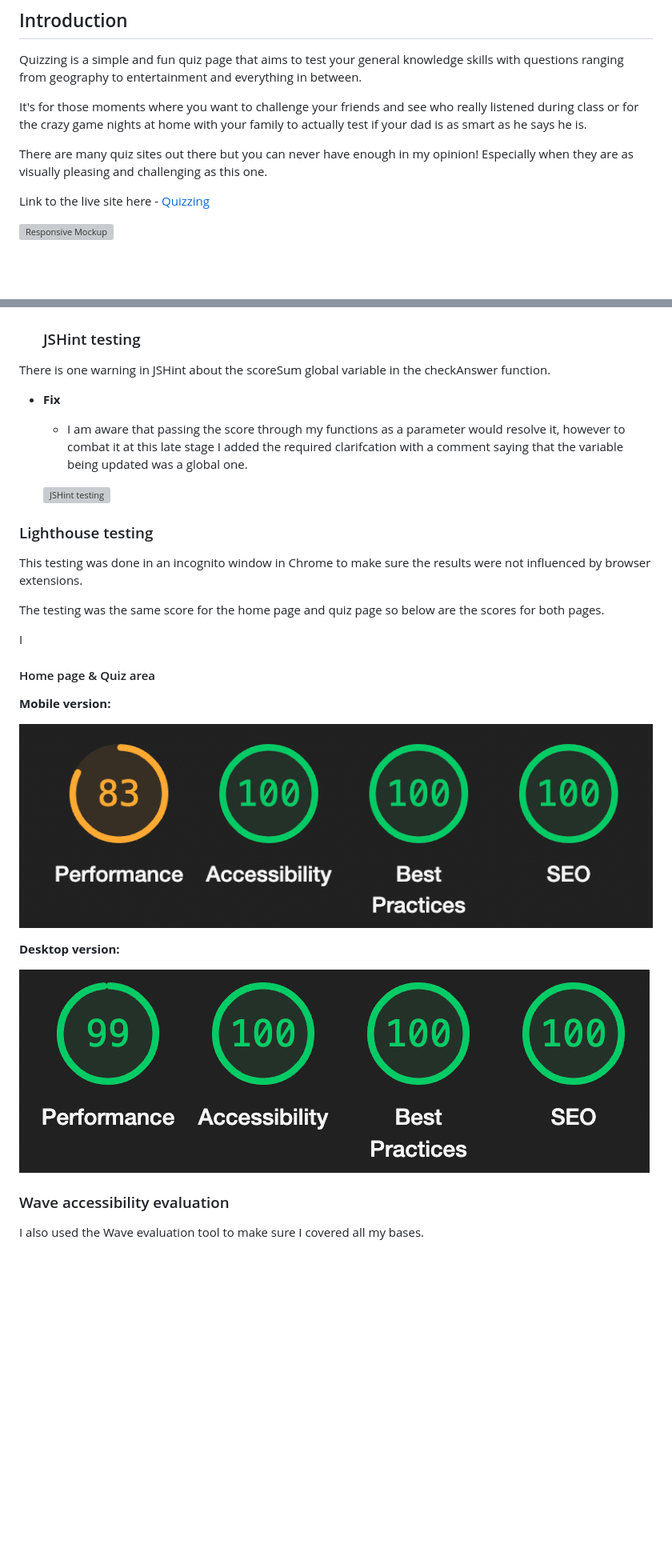
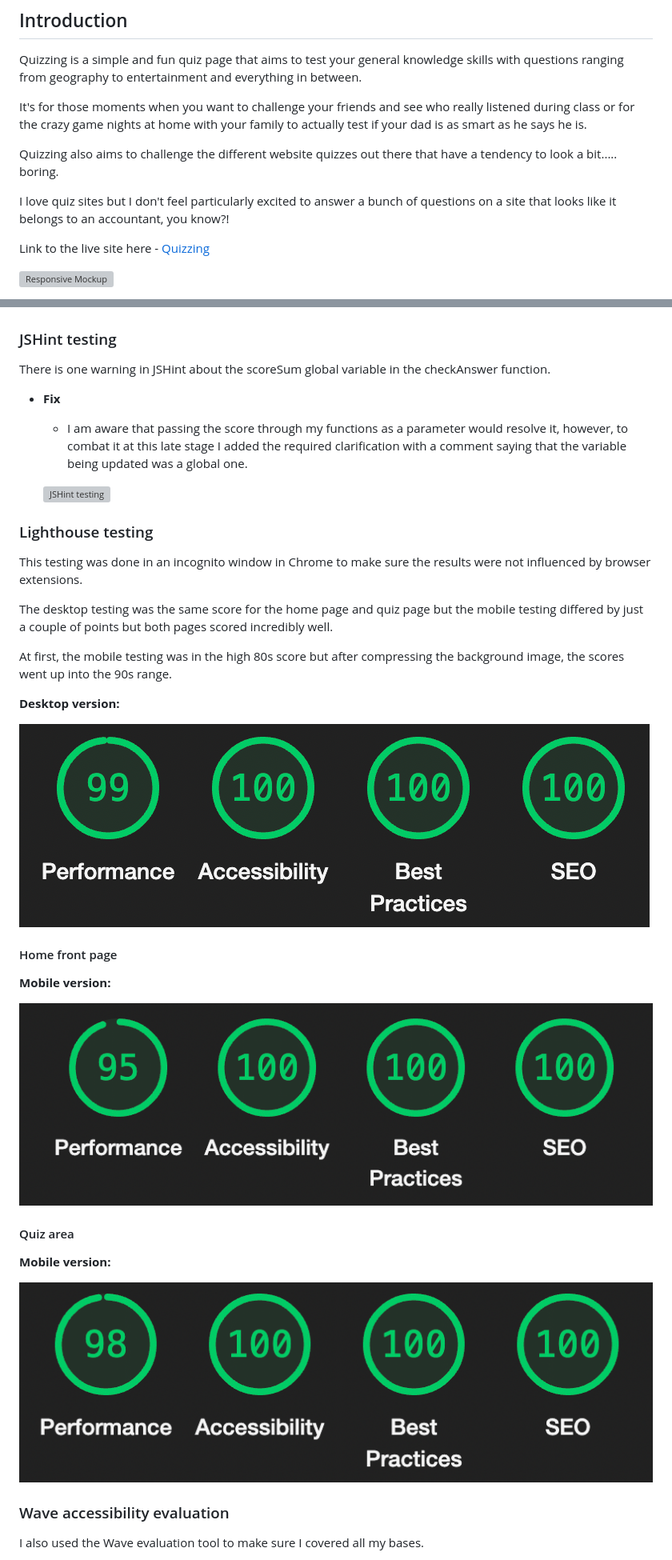
Before and after one commit to Mayamariaruth/quizzing, a Markdown page: README.md, 2 parts joined by grey strips. Shown: that part at 80% size. Drawn GitHub-style; pictures changed too: docs/screenshots/home-mobile.png (added), docs/screenshots/lighthouse-mobile.png (deleted), docs/screenshots/quiz-mobile.png (added); blank space fills up the shorter version; grey boxes are pictures that could not be loaded.

Commit message:
docs:add rest of content to readme and check grammar

```diff
--- a/README.md
+++ b/README.md
@@ -4,9 +4,11 @@
 
 Quizzing is a simple and fun quiz page that aims to test your general knowledge skills with questions ranging from geography to entertainment and everything in between.
 
-It's for those moments where you want to challenge your friends and see who really listened during class or for the crazy game nights at home with your family to actually test if your dad is as smart as he says he is.
+It's for those moments when you want to challenge your friends and see who really listened during class or for the crazy game nights at home with your family to actually test if your dad is as smart as he says he is.
 
-There are many quiz sites out there but you can never have enough in my opinion! Especially when they are as visually pleasing and challenging as this one.
+Quizzing also aims to challenge the different website quizzes out there that have a tendency to look a bit..... boring.
+
+I love quiz sites but I don't feel particularly excited to answer a bunch of questions on a site that looks like it belongs to an accountant, you know?!
 
 Link to the live site here - [Quizzing](https://mayamariaruth.github.io/quizzing/quiz.html)
 
@@ -141,11 +151,11 @@ I tested all the pages in the validators to make sure they all passed.
 - CSS
   - There were no errors present when passing through the official Jigsaw validator ![(Jigsaw) validator](docs/screenshots/css-validator.png)
 
-  ### JSHint testing
+### JSHint testing
 There is one warning in JSHint about the scoreSum global variable in the checkAnswer function.
 
 * **Fix**
-    * I am aware that passing the score through my functions as a parameter would resolve it, however to combat it at this late stage I added the required clarifcation with a comment saying that the variable being updated was a global one.
+    * I am aware that passing the score through my functions as a parameter would resolve it, however, to combat it at this late stage I added the required clarification with a comment saying that the variable being updated was a global one.
 
   ![JSHint testing](docs/screenshots/jshint.png)
 
@@ -153,19 +163,24 @@ There is one warning in JSHint about the scoreSum global variable in the checkAn
 
 This testing was done in an incognito window in Chrome to make sure the results were not influenced by browser extensions.
 
-The testing was the same score for the home page and quiz page so below are the scores for both pages.
+The desktop testing was the same score for the home page and quiz page but the mobile testing differed by just a couple of points but both pages scored incredibly well.
 
-I
-
-#### Home page & Quiz area
-__Mobile version:__
-
-![Mobile home page](docs/screenshots/lighthouse-mobile.png)
+At first, the mobile testing was in the high 80s score but after compressing the background image, the scores went up into the 90s range.
 
 __Desktop version:__
 
 ![Desktop home page](docs/screenshots/lighthouse-desktop.png)
 
+#### Home front page
+__Mobile version:__
+
+![Mobile home page](docs/screenshots/home-mobile.png)
+
+#### Quiz area
+
+__Mobile version:__
+
+![Mobile quiz page](docs/screenshots/quiz-mobile.png)
 
 ### Wave accessibility evaluation
 
```
Also changed, not shown: other parts of README.md (+40 -37 lines).
